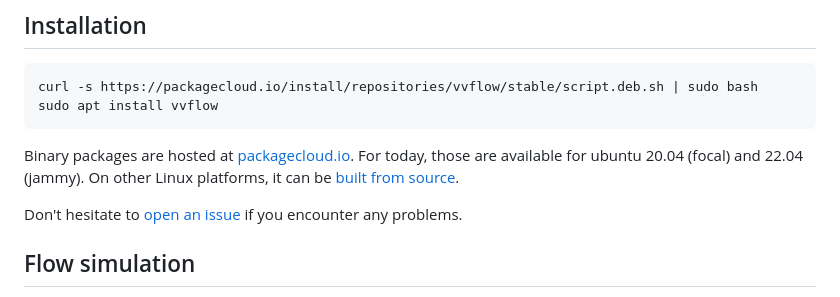
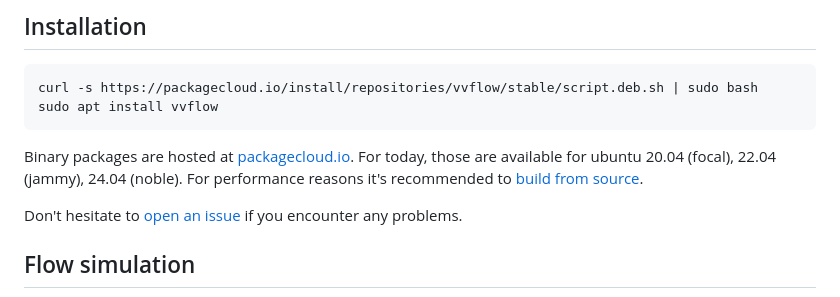
Before and after one commit to vvflow/vvflow, a Markdown page: README.md, the part around the change. Rendered like a GitHub page.

Commit message:
doc: readme

````diff
--- a/README.md
+++ b/README.md
@@ -40,8 +40,9 @@ sudo apt install vvflow
 ```
 
 Binary packages are hosted at [packagecloud.io][packagecloud]. For
-today, those are available for ubuntu 20.04 (focal) and 22.04 (jammy).
-On other Linux platforms, it can be [built from source](#building-from-source).
+today, those are available for ubuntu 20.04 (focal), 22.04 (jammy),
+24.04 (noble). For performance reasons it's recommended to [build from
+source](#building-from-source).
 
 Don't hesitate to [open an issue][issue] if you encounter any problems.
 
````
